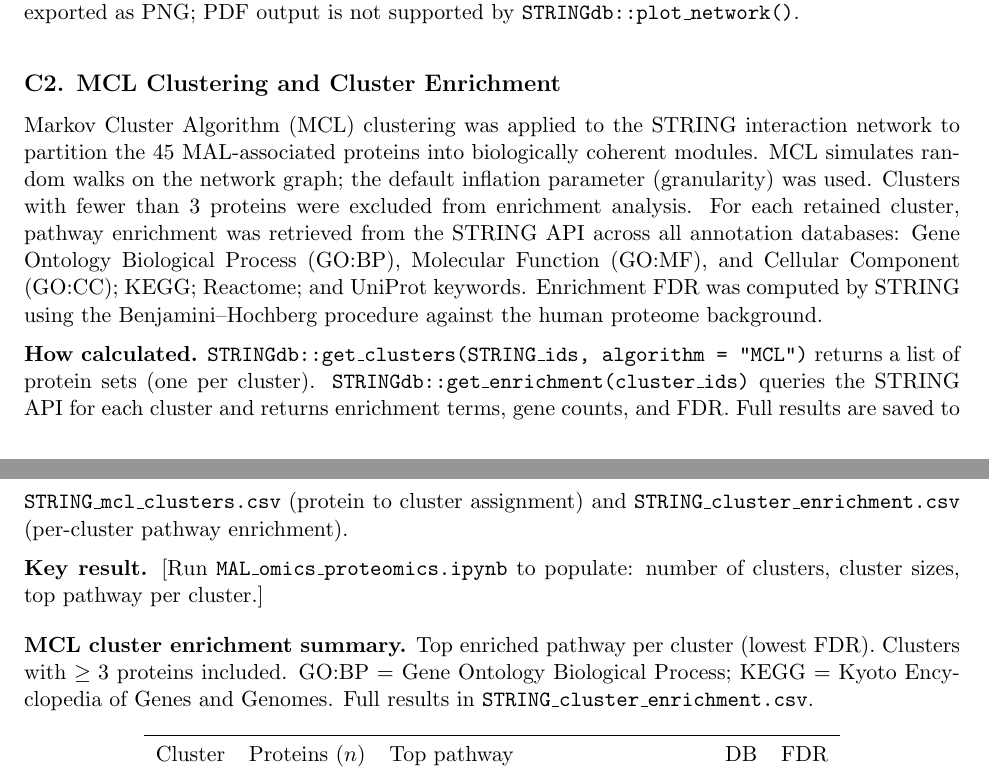
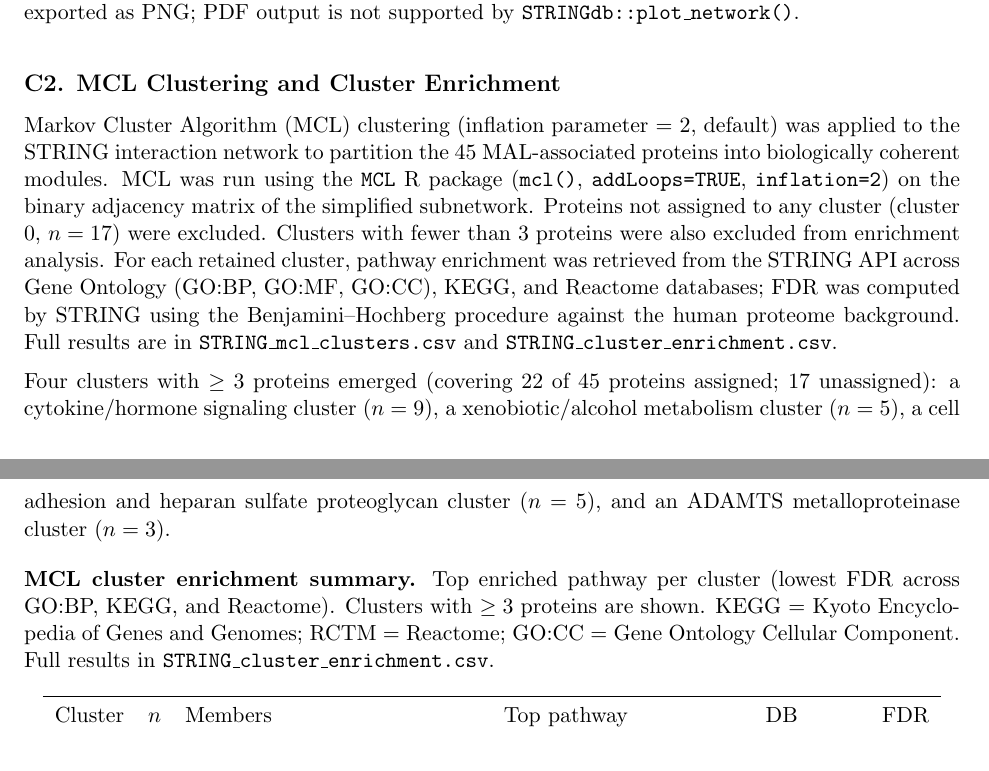
Before and after one commit to abdullah-al-bashit/COPDGene-MAL, a LaTeX document (MAL_omics/MAL_omics_manuscript.tex): two parts of pages 9 and 10 of 16 before the commit and two parts of pages 9 and 10 of 17 after it, joined at a grey line, cut so that both start at the same text. Compiled offline with pdfLaTeX.

Commit message:
updated tex with MCL

```diff
--- a/MAL_omics/MAL_omics_manuscript.tex
+++ b/MAL_omics/MAL_omics_manuscript.tex
@@ -447,39 +447,36 @@ Interactions with confidence $\geq 400$ drawn. Only PNG available:
 
 \subsection*{C2. MCL Clustering and Cluster Enrichment}
 
-Markov Cluster Algorithm (MCL) clustering was applied to the STRING
-interaction network to partition the 45 MAL-associated proteins into
-biologically coherent modules. MCL simulates random walks on the network
-graph; the default inflation parameter (granularity) was used.
-Clusters with fewer than 3 proteins were excluded from enrichment
-analysis. For each retained cluster, pathway enrichment was retrieved
-from the STRING API across all annotation databases: Gene Ontology
-Biological Process (GO:BP), Molecular Function (GO:MF), and Cellular
-Component (GO:CC); KEGG; Reactome; and UniProt keywords. Enrichment
+Markov Cluster Algorithm (MCL) clustering (inflation parameter = 2,
+default) was applied to the STRING interaction network to partition the
+45 MAL-associated proteins into biologically coherent modules. MCL
+was run using the \texttt{MCL} R package (\texttt{mcl()},
+\texttt{addLoops=TRUE}, \texttt{inflation=2}) on the binary adjacency
+matrix of the simplified subnetwork. Proteins not assigned to any
+cluster (cluster 0, $n=17$) were excluded. Clusters with fewer than 3
+proteins were also excluded from enrichment analysis. For each retained
+cluster, pathway enrichment was retrieved from the STRING API across
+Gene Ontology (GO:BP, GO:MF, GO:CC), KEGG, and Reactome databases;
 FDR was computed by STRING using the Benjamini--Hochberg procedure
-against the human proteome background.
+against the human proteome background. Full results are in
+\texttt{STRING\_mcl\_clusters.csv} and
+\texttt{STRING\_cluster\_enrichment.csv}.
 
-\textbf{How calculated.}
-\texttt{STRINGdb::get\_clusters(STRING\_ids, algorithm = "MCL")} returns
-a list of protein sets (one per cluster).
-\texttt{STRINGdb::get\_enrichment(cluster\_ids)} queries the STRING API
-for each cluster and returns enrichment terms, gene counts, and FDR.
-Full results are saved to \texttt{STRING\_mcl\_clusters.csv} (protein
-to cluster assignment) and \texttt{STRING\_cluster\_enrichment.csv}
-(per-cluster pathway enrichment).
-
-\textbf{Key result.}
-[Run \texttt{MAL\_omics\_proteomics.ipynb} to populate: number of
-clusters, cluster sizes, top pathway per cluster.]
+Four clusters with $\geq 3$ proteins emerged (covering 22 of 45
+proteins assigned; 17 unassigned): a cytokine/hormone signaling
+cluster ($n=9$), a xenobiotic/alcohol metabolism cluster ($n=5$), a
+cell adhesion and heparan sulfate proteoglycan cluster ($n=5$), and an
+ADAMTS metalloproteinase cluster ($n=3$).
 
 \begin{table}[H]
 \centering
 \caption*{\textbf{MCL cluster enrichment summary.} Top enriched pathway
-  per cluster (lowest FDR). Clusters with $\geq 3$ proteins included.
-  GO:BP = Gene Ontology Biological Process; KEGG = Kyoto Encyclopedia
-  of Genes and Genomes. Full results in
-  \texttt{STRING\_cluster\_enrichment.csv}.}
-\begin{tabular}{clp{5.5cm}rr}
+  per cluster (lowest FDR across GO:BP, KEGG, and Reactome).
+  Clusters with $\geq 3$ proteins are shown.
+  KEGG = Kyoto Encyclopedia of Genes and Genomes;
+  RCTM = Reactome; GO:CC = Gene Ontology Cellular Component.
+  Full results in \texttt{STRING\_cluster\_enrichment.csv}.}
+\begin{tabular}{clp{5.2cm}p{3.5cm}rr}
 \toprule
-Cluster & Proteins ($n$) & Top pathway & DB & FDR \\
+Cluster & $n$ & Members & Top pathway & DB & FDR \\
 \midrule
@@ -490,3 +502,6 @@ Cluster & Proteins ($n$) & Top pathway & DB & FDR \\
+  Four clusters with $\geq 3$ proteins are highlighted; 17 proteins
+  not assigned to any cluster are shown in grey.}
+\end{figure}
 
 % =============================================================================
 \section*{Proteomic Risk Score: Methods}
```
Also changed, not shown: MAL_omics/MAL_omics_manuscript.pdf, MAL_omics/MAL_omics_manuscript.tex (17 more changed lines), 2 other files.
